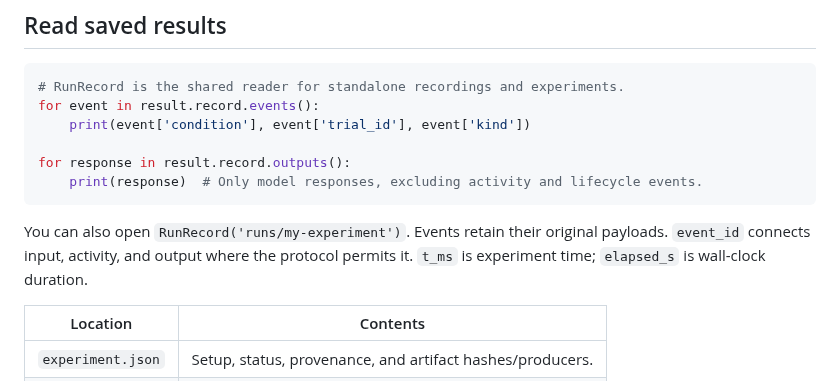
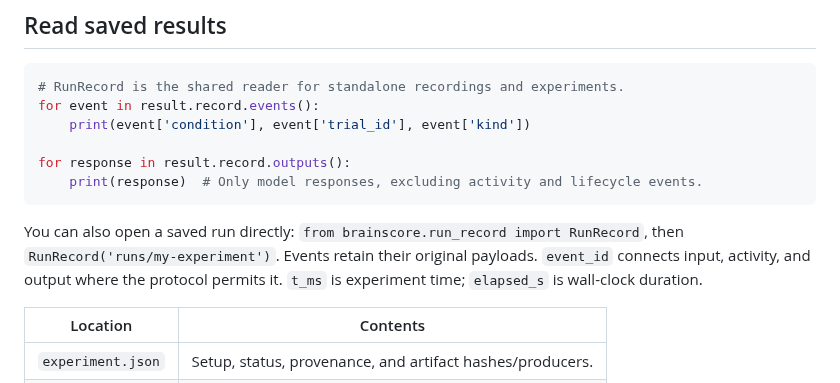
Before and after one commit to KartikP/brainscore-unified, a Markdown page: docs/experiment_toolbox.md, the part around the change. Drawn GitHub-style.

Commit message:
docs(toolbox): show the RunRecord import

````diff
--- a/docs/experiment_toolbox.md
+++ b/docs/experiment_toolbox.md
@@ -161,7 +161,7 @@ for response in result.record.outputs():
     print(response)  # Only model responses, excluding activity and lifecycle events.
 ```
 
-You can also open `RunRecord('runs/my-experiment')`. Events retain their original payloads. `event_id` connects input, activity, and output where the protocol permits it. `t_ms` is experiment time; `elapsed_s` is wall-clock duration.
+You can also open a saved run directly: `from brainscore.run_record import RunRecord`, then `RunRecord('runs/my-experiment')`. Events retain their original payloads. `event_id` connects input, activity, and output where the protocol permits it. `t_ms` is experiment time; `elapsed_s` is wall-clock duration.
 
 | Location | Contents |
 | --- | --- |
````
